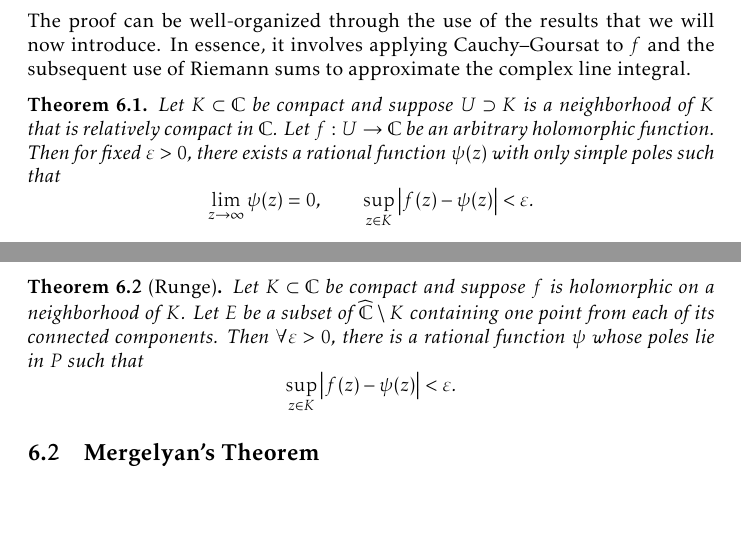
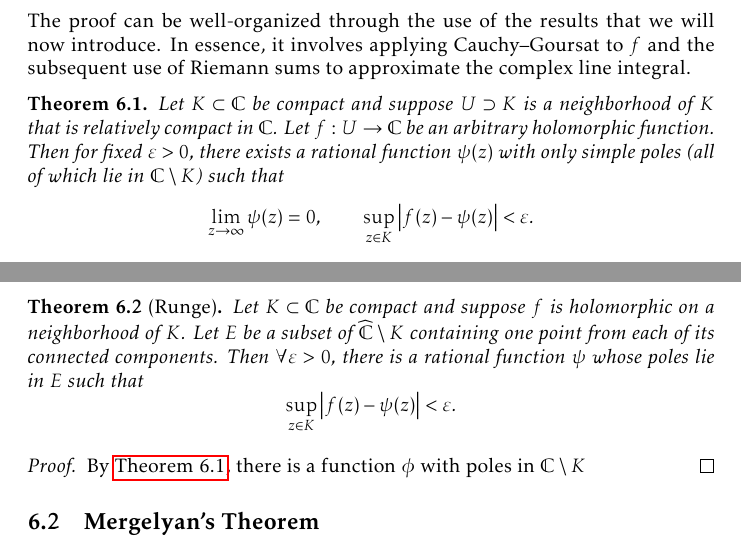
Before and after one commit to slipperking/complex-analysis-latex, a LaTeX document (main.tex): two parts of pages 140 and 145 of 182, joined at a grey line, cut so that both start at the same text, the shorter picture padded with empty space. Compiled offline with pdfLaTeX.

Commit message:
overleaf_to_git (Sat Sep  6 23:58:55 2025 -0700): update main.tex from r21211 to r21214

```diff
--- a/main.tex
+++ b/main.tex
@@ -3224,7 +3224,7 @@ In the earliest formulation by Carl Runge in 1885, he provided the sufficiency o
 
 The proof can be well-organized through the use of the results that we will now introduce. In essence, it involves applying Cauchy--Goursat to \(f\) and the subsequent use of Riemann sums to approximate the complex line integral.
 \begin{theorem}\label{thm:rungesimplepolesandremovablesingularityatinfinity}
-    Let \(K\subset\mathbb{C}\) be compact and suppose \(U\supset K\) is a neighborhood of \(K\) that is relatively compact in \(\mathbb{C}\). Let \(f:U\to\mathbb{C}\) be an arbitrary holomorphic function. Then for fixed \(\varepsilon>0\), there exists a rational function \(\psi(z)\) with only simple poles such that \[\lim_{z\to\infty}\psi(z)=0,\qquad \sup_{z\in K}\abs{f(z)-\psi(z)}<\varepsilon.\]
+    Let \(K\subset\mathbb{C}\) be compact and suppose \(U\supset K\) is a neighborhood of \(K\) that is relatively compact in \(\mathbb{C}\). Let \(f:U\to\mathbb{C}\) be an arbitrary holomorphic function. Then for fixed \(\varepsilon>0\), there exists a rational function \(\psi(z)\) with only simple poles (all of which lie in \(\mathbb{C}\setminus K\)) such that \[\lim_{z\to\infty}\psi(z)=0,\qquad \sup_{z\in K}\abs{f(z)-\psi(z)}<\varepsilon.\]
 \end{theorem}
 \begin{proof}
     By assumption of relative compactness, \(\mathrm{dist}(\partial U,\partial K)\), or the distance (infimum) between \(K\) and \(\mathbb{C}\setminus U\), is positive and finite. More concretely, let \[d=\inf\cbraces{\abs{z_1-z_2}}{z_1\in K,z_2\in\mathbb{C}\setminus U}>0\]
@@ -3354,8 +3354,11 @@ In its full generality, we will now apply a technique to \textit{push} a pole to
     Since \(U\) is connected and \(S\) is both relatively open and closed in \(U\), it follows from \autoref{thm:connectedtopologicalspaceclopensets} that \(S=U\), completing the proof.
 \end{proof}
 \begin{theorem}[Runge]\label{thm:runge}
-    Let \(K\subset\mathbb{C}\) be compact and suppose \(f\) is holomorphic on a neighborhood of \(K\). Let \(E\) be a subset of \(\extcomplex\setminus K\) containing one point from each of its connected components. Then \(\forall\varepsilon>0\), there is a rational function \(\psi\) whose poles lie in \(P\) such that \[\sup_{z\in K}\abs{f(z)-\psi(z)}<\varepsilon.\]
-\end{theorem}
+    Let \(K\subset\mathbb{C}\) be compact and suppose \(f\) is holomorphic on a neighborhood of \(K\). Let \(E\) be a subset of \(\extcomplex\setminus K\) containing one point from each of its connected components. Then \(\forall\varepsilon>0\), there is a rational function \(\psi\) whose poles lie in \(E\) such that \[\sup_{z\in K}\abs{f(z)-\psi(z)}<\varepsilon.\]
+\end{theorem}
+\begin{proof}
+    By \autoref{thm:rungesimplepolesandremovablesingularityatinfinity}, there is a function \(\phi\) with poles in \(\mathbb{C}\setminus K\)
+\end{proof}
 \subsection{Mergelyan's Theorem}
 Although many mathematicians have since tried after the efforts of Weierstrass and Runge to approximation continuous functions holomorphic on the interior restriction, it was only 67 years later when Armenian mathematician provided the first widely accepted proof. The proof of Runge's Theorem (specifically in \autoref{thm:rungesimplepolesandremovablesingularityatinfinity}) relied heavily on the assumption of holomorphy on a neighborhood, a rational function was created by placing poles in prescribed points of a contour that lay outside of \(K\) but within its domain of holomorphy. Obviously, these assumptions are null under the context of this new formulation.
 
```
